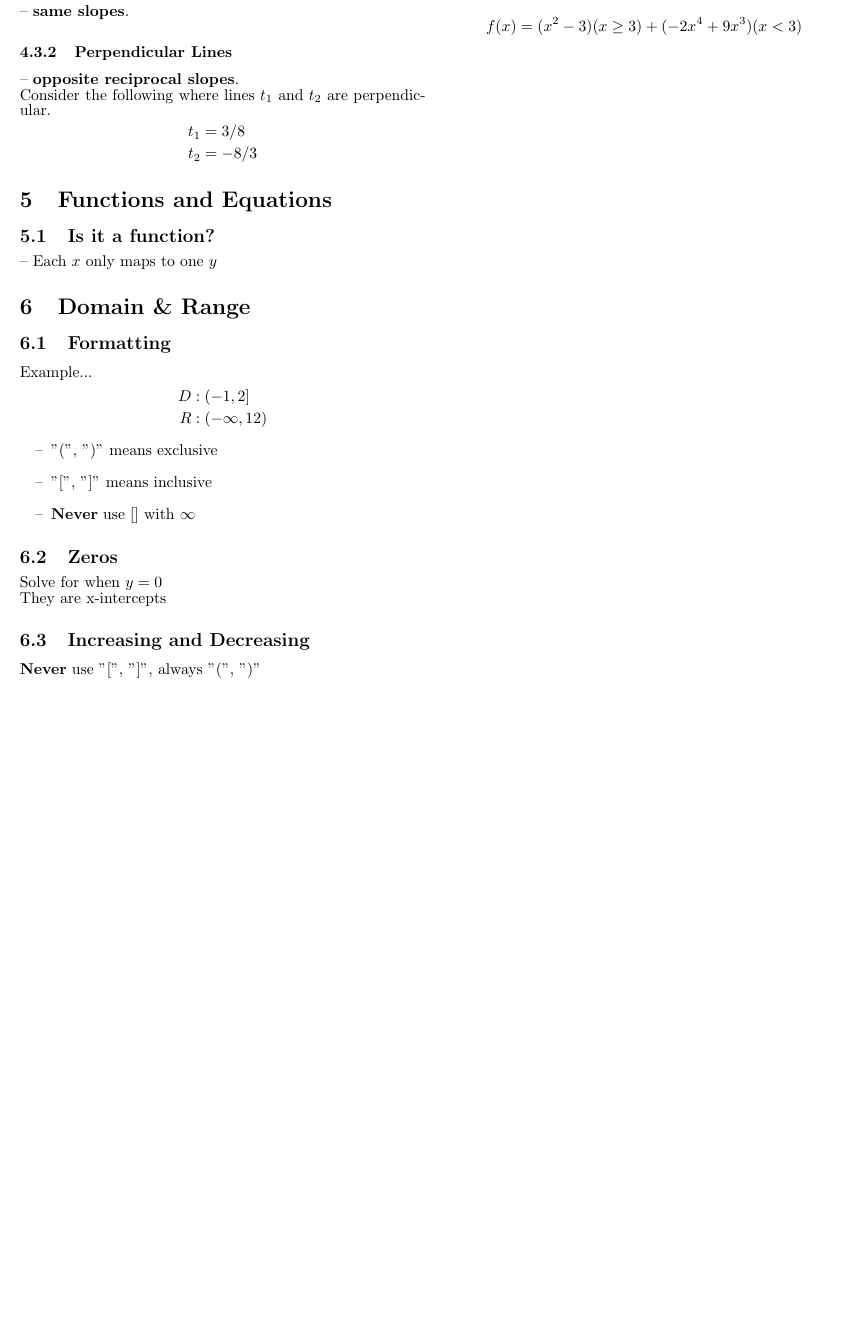
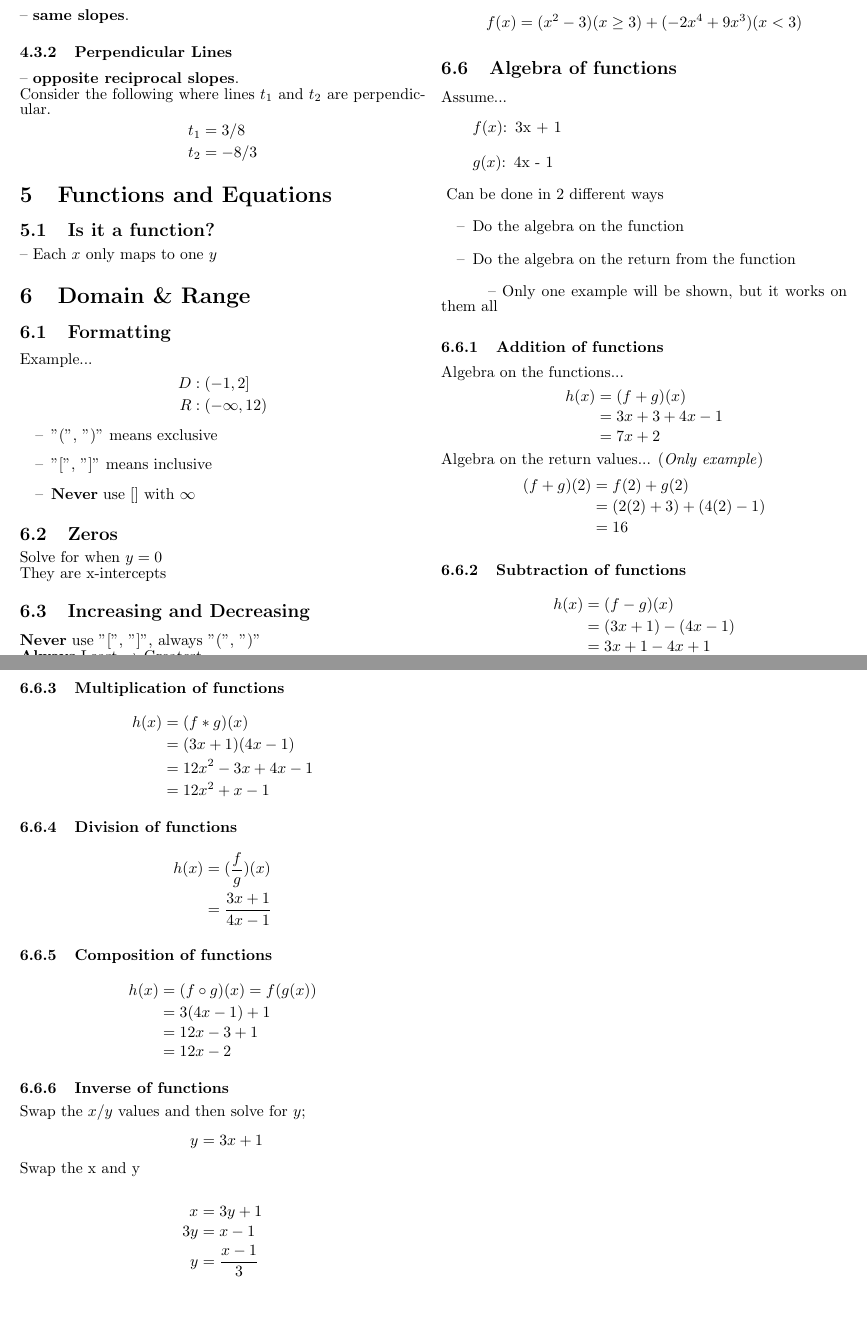
Before and after one commit to GGonnerman/Math-Homework, a LaTeX document (8-Precalc+Trig/Unit 1/Equation of Circles.tex): part of page 2 of 2 before the commit and two parts of pages 2 and 3 of 3 after it, the two joined at a grey line, cut so that both start at the same text, the shorter picture padded with empty space. Compiled offline with pdfLaTeX.

```diff
--- a/8-Precalc+Trig/Unit 1/Equation of Circles.tex
+++ b/8-Precalc+Trig/Unit 1/Equation of Circles.tex
@@ -230,4 +231,73 @@
 		f(x) = (x^2 - 3)(x \ge 3) + (-2x^4 + 9x^3)(x < 3)
 	\end{equation*}
 
+	\subsection{Algebra of functions}
+
+	Assume...
+	\begin{adescription}{\dquad{}$g(x)$:}
+		\item[\dquad{}$f(x)$:] 3x + 1
+		\item[\dquad{}$g(x)$:] 4x - 1
+	\end{adescription}
+
+	\noindent{} Can be done in 2 different ways
+	\begin{itemize}
+		\item[--] Do the algebra on the function
+		\item[--] Do the algebra on the return from the function
+	\end{itemize}
+	\dquad{}\quad{}-- Only one example will be shown, but it works on them all
+
+	\subsubsection{Addition of functions}
+	Algebra on the functions...
+	\begin{align*}
+		h(x) &= (f + g)(x) \\
+		&= 3x + 3 + 4x - 1 \\
+		&= 7x + 2
+	\end{align*}
+	Algebra on the return values... (\emph{Only example})
+	\begin{align*}
+		(f + g)(2) &= f(2) + g(2) \\
+		&= (2(2) + 3) + (4(2) - 1) \\
+		&= 16
+	\end{align*}
+
+	\subsubsection{Subtraction of functions}
+	\begin{align*}
+		h(x) &= (f - g)(x) \\
+		&= (3x + 1) - (4x - 1) \\
+		&= 3x + 1 - 4x + 1 \\
+		&= -x + 2
+	\end{align*}
+
+	\subsubsection{Multiplication of functions}
+	\begin{align*}
+		h(x) &= (f * g)(x) \\
+		&= (3x + 1)(4x - 1) \\
+		&= 12x^2 - 3x + 4x - 1 \\
+		&= 12x^2 + x - 1
+	\end{align*}
+
+	\subsubsection{Division of functions}
+	\begin{align*}
+		h(x) &= (\frac{f}{g})(x) \\
+		&= \frac{3x + 1}{4x - 1}
+	\end{align*}
+
+	\subsubsection{Composition of functions}
+	\begin{align*}
+		h(x) &= (f \circ g)(x) = f(g(x)) \\
+		&= 3(4x - 1) + 1 \\
+		&= 12x - 3 + 1 \\
+		&= 12x - 2
+	\end{align*}
+
+	\subsubsection{Inverse of functions}
+	Swap the $x/y$ values and then solve for $y$;
+
+	\begin{align*}
+		y &= 3x + 1
+		\intertext{Swap the x and y} \\
+		x &= 3y + 1 \\
+		3y &= x - 1 \\
+		y &= \frac{x - 1}{3}
+	\end{align*}
 \end{document}
```
Also changed, not shown: 3-American-Government/Legislative-Branch-&-Elections.tex (added, +67 -0 lines), 6-Behavioral-Science/Current-Events-Sep-31.tex (added, +43 -0 lines), 3-American-Government/Legislative-Branch-&-Elections.pdf (added), 3-American-Government/iowa-districts.png (added), 6-Behavioral-Science/Current-Events-Sep-31.pdf (added), 8-Precalc+Trig/Unit 1/Equation of Circles.pdf, 8-Precalc+Trig/Unit 1/Equation of Circles.tex (3 more changed lines). Lines whose indentation alone changed are shown as unchanged.
